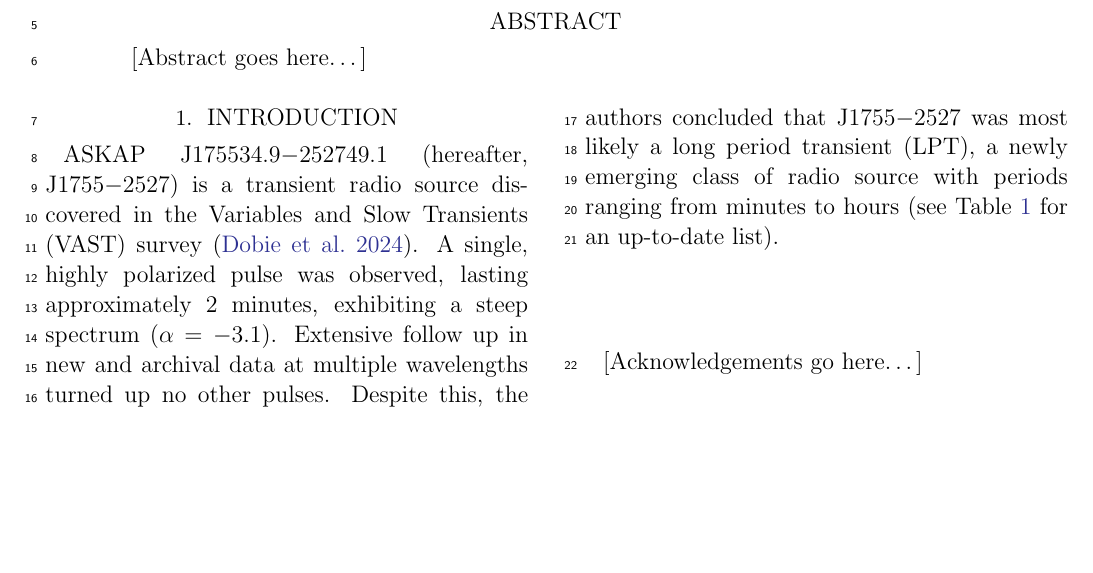
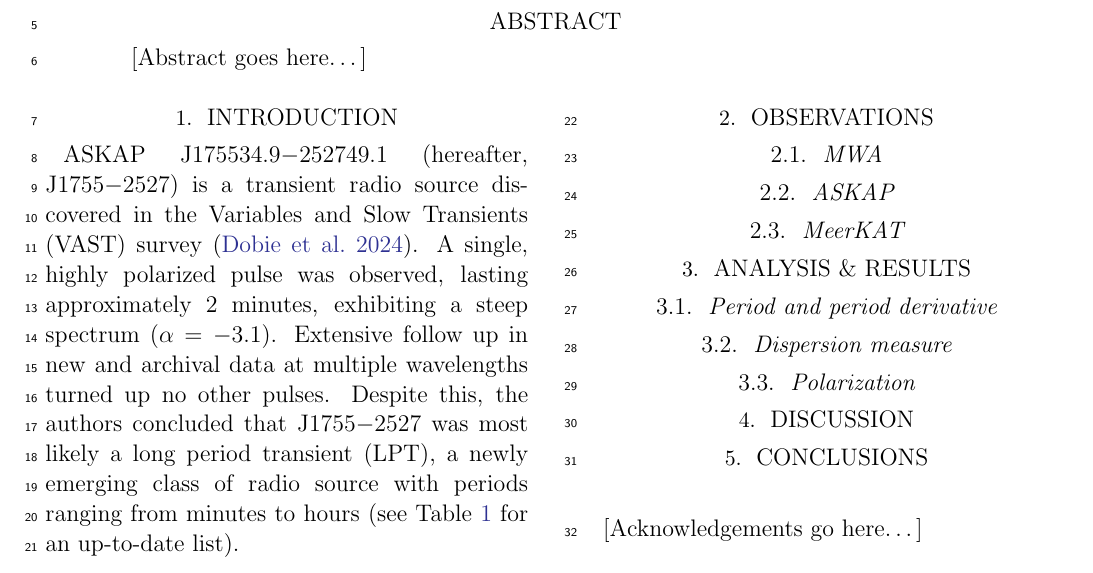
Before and after one commit to robotopia/j1755-2527, a LaTeX paper (paper/main.tex): part of page 1 of 2, cut so that both start at the same text, the shorter picture padded with empty space. Compiled offline with pdfLaTeX.

Commit message:
Added (empty) sections in draft paper

```diff
--- a/paper/main.tex
+++ b/paper/main.tex
@@ -321,6 +319,26 @@ ASKAP J1839-0756           & 387  & \todo{Lee} \\
 \enddata
 %\tablecomments{This is a sample table. Add more rows as needed, and include notes in this area.}
 \end{deluxetable*}
+
+\section{Observations} \label{sec:observations}
+
+\subsection{MWA} \label{sec:mwa}
+
+\subsection{ASKAP} \label{sec:askap}
+
+\subsection{MeerKAT} \label{sec:meerkat}
+
+\section{Analysis \& results} \label{sec:analysis}
+
+\subsection{Period and period derivative} \label{sec:ppdot}
+
+\subsection{Dispersion measure} \label{sec:dm}
+
+\subsection{Polarization} \label{sec:polarization}
+
+\section{Discussion} \label{sec:discussion}
+
+\section{Conclusions} \label{sec:conclusions}
 
 \begin{acknowledgments}
 
```
Also changed, not shown: paper/main.tex (4 more changed lines).
